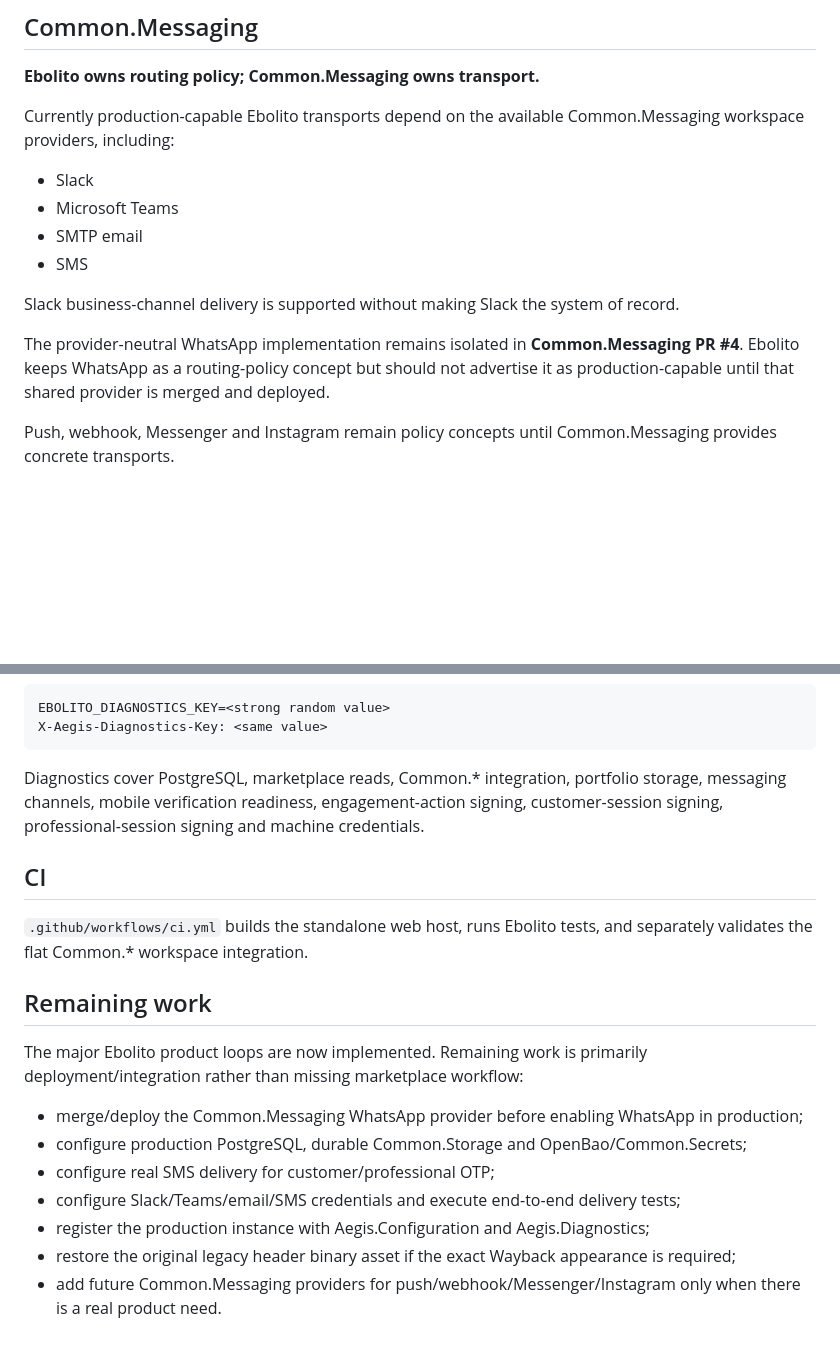
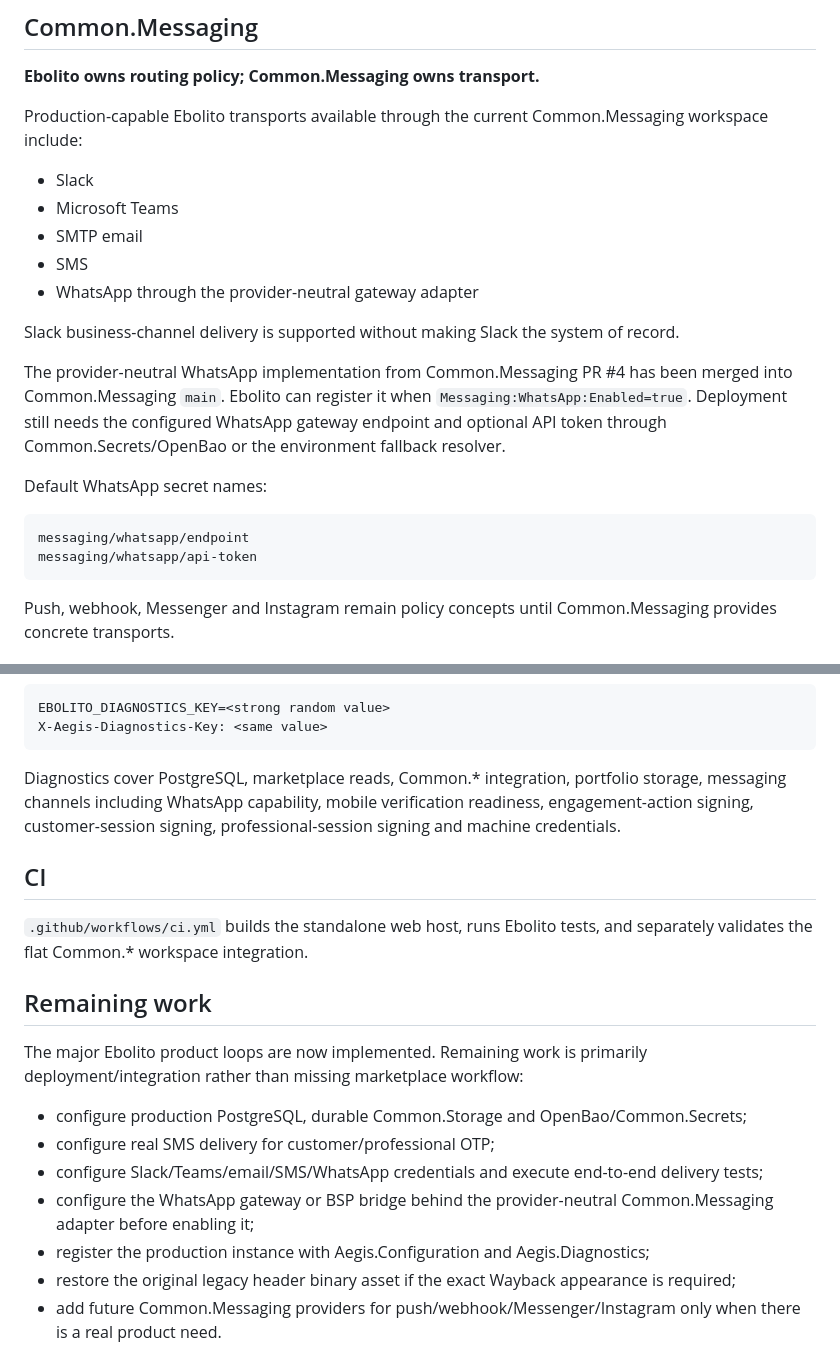
Before and after one commit to fitzroywright/ebolito, a Markdown page: README.md, 2 parts joined by grey strips. Drawn GitHub-style; blank space fills up the shorter version.

Commit message:
Document merged WhatsApp provider

````diff
--- a/README.md
+++ b/README.md
@@ -133,16 +133,24 @@ Normal professional profile, inbox and messaging workflows can use `X-Ebolito-Pr
 
 **Ebolito owns routing policy; Common.Messaging owns transport.**
 
-Currently production-capable Ebolito transports depend on the available Common.Messaging workspace providers, including:
+Production-capable Ebolito transports available through the current Common.Messaging workspace include:
 
 - Slack
 - Microsoft Teams
 - SMTP email
 - SMS
+- WhatsApp through the provider-neutral gateway adapter
 
 Slack business-channel delivery is supported without making Slack the system of record.
 
-The provider-neutral WhatsApp implementation remains isolated in **Common.Messaging PR #4**. Ebolito keeps WhatsApp as a routing-policy concept but should not advertise it as production-capable until that shared provider is merged and deployed.
+The provider-neutral WhatsApp implementation from Common.Messaging PR #4 has been merged into Common.Messaging `main`. Ebolito can register it when `Messaging:WhatsApp:Enabled=true`. Deployment still needs the configured WhatsApp gateway endpoint and optional API token through Common.Secrets/OpenBao or the environment fallback resolver.
+
+Default WhatsApp secret names:
+
+```text
+messaging/whatsapp/endpoint
+messaging/whatsapp/api-token
+```
 
 Push, webhook, Messenger and Instagram remain policy concepts until Common.Messaging provides concrete transports.
 
@@ -205,7 +213,7 @@ EBOLITO_DIAGNOSTICS_KEY=<strong random value>
 X-Aegis-Diagnostics-Key: <same value>
 ```
 
-Diagnostics cover PostgreSQL, marketplace reads, Common.* integration, portfolio storage, messaging channels, mobile verification readiness, engagement-action signing, customer-session signing, professional-session signing and machine credentials.
+Diagnostics cover PostgreSQL, marketplace reads, Common.* integration, portfolio storage, messaging channels including WhatsApp capability, mobile verification readiness, engagement-action signing, customer-session signing, professional-session signing and machine credentials.
 
 ## CI
 
@@ -215,10 +223,10 @@ Diagnostics cover PostgreSQL, marketplace reads, Common.* integration, portfolio
 
 The major Ebolito product loops are now implemented. Remaining work is primarily deployment/integration rather than missing marketplace workflow:
 
-- merge/deploy the Common.Messaging WhatsApp provider before enabling WhatsApp in production;
 - configure production PostgreSQL, durable Common.Storage and OpenBao/Common.Secrets;
 - configure real SMS delivery for customer/professional OTP;
-- configure Slack/Teams/email/SMS credentials and execute end-to-end delivery tests;
+- configure Slack/Teams/email/SMS/WhatsApp credentials and execute end-to-end delivery tests;
+- configure the WhatsApp gateway or BSP bridge behind the provider-neutral Common.Messaging adapter before enabling it;
 - register the production instance with Aegis.Configuration and Aegis.Diagnostics;
 - restore the original legacy header binary asset if the exact Wayback appearance is required;
 - add future Common.Messaging providers for push/webhook/Messenger/Instagram only when there is a real product need.
````
